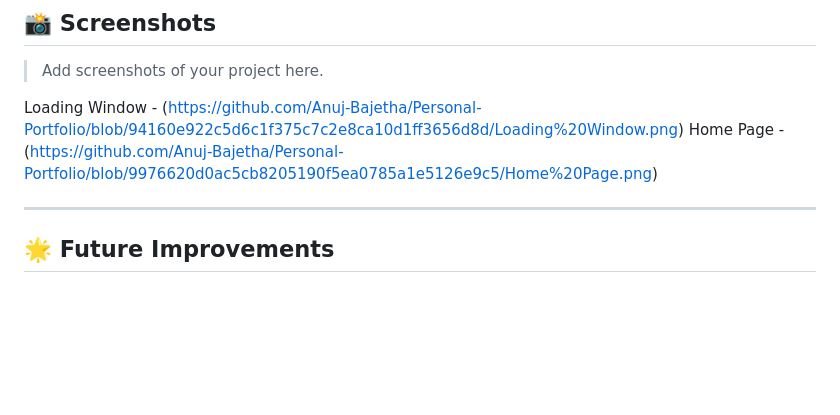
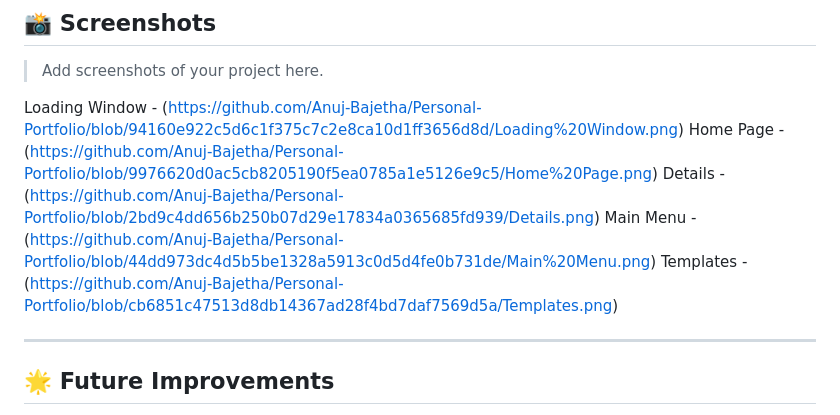
Before and after one commit to Anuj-Bajetha/Personal-Portfolio, a Markdown page: README.md, the part around the change. Rendered like a GitHub page; blank space fills up the shorter version.

Commit message:
Add additional screenshots to README

```diff
--- a/README.md
+++ b/README.md
@@ -92,6 +92,9 @@ No installation or dependencies are required.
 
 Loading Window - (https://github.com/Anuj-Bajetha/Personal-Portfolio/blob/94160e922c5d6c1f375c7c2e8ca10d1ff3656d8d/Loading%20Window.png)
 Home Page - (https://github.com/Anuj-Bajetha/Personal-Portfolio/blob/9976620d0ac5cb8205190f5ea0785a1e5126e9c5/Home%20Page.png)
+Details - (https://github.com/Anuj-Bajetha/Personal-Portfolio/blob/2bd9c4dd656b250b07d29e17834a0365685fd939/Details.png)
+Main Menu - (https://github.com/Anuj-Bajetha/Personal-Portfolio/blob/44dd973dc4d5b5be1328a5913c0d5d4fe0b731de/Main%20Menu.png)
+Templates - (https://github.com/Anuj-Bajetha/Personal-Portfolio/blob/cb6851c47513d8db14367ad28f4bd7daf7569d5a/Templates.png)
 
 ---
 
```
